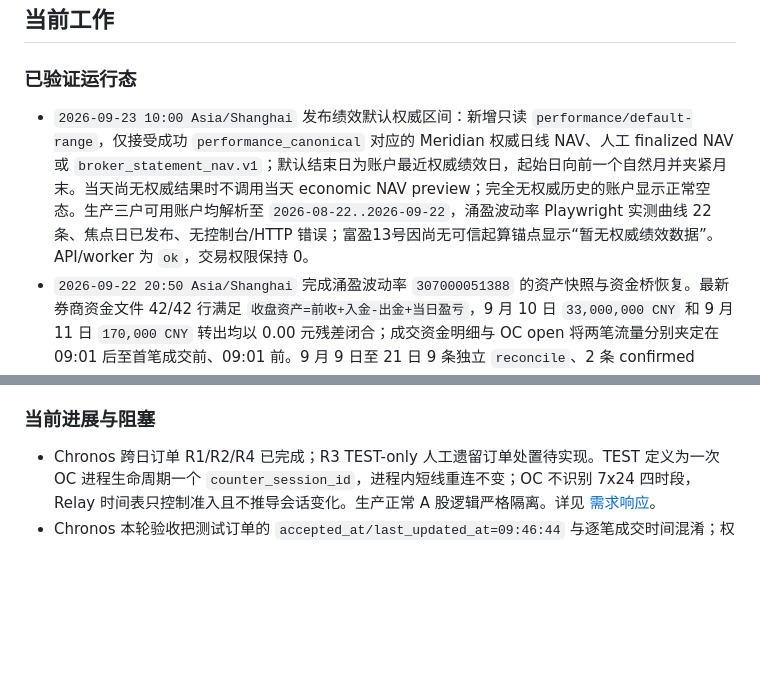
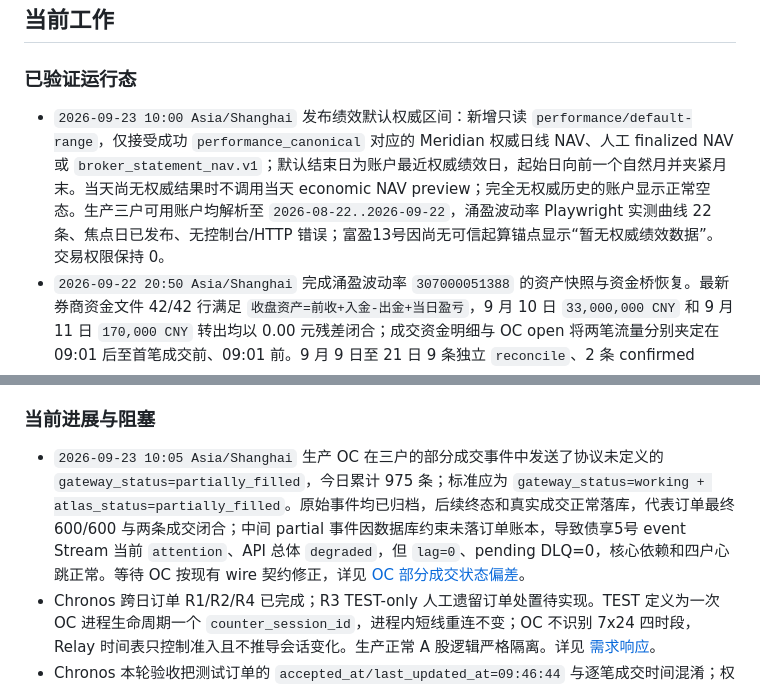
Before and after one commit to abramwang/ti-relay-trader, a Markdown page: README.md, 2 parts joined by grey strips. Drawn GitHub-style; blank space fills up the shorter version.

Commit message:
docs(oc): record partial fill status mismatch

```diff
--- a/README.md
+++ b/README.md
@@ -28,7 +28,7 @@ relay 是量化研究系统的交易基础数据项目，负责标准化实盘
 
 ### 已验证运行态
 
-- `2026-09-23 10:00 Asia/Shanghai` 发布绩效默认权威区间：新增只读 `performance/default-range`，仅接受成功 `performance_canonical` 对应的 Meridian 权威日线 NAV、人工 finalized NAV 或 `broker_statement_nav.v1`；默认结束日为账户最近权威绩效日，起始日向前一个自然月并夹紧月末。当天尚无权威结果时不调用当天 economic NAV preview；完全无权威历史的账户显示正常空态。生产三户可用账户均解析至 `2026-08-22..2026-09-22`，涌盈波动率 Playwright 实测曲线 22 条、焦点日已发布、无控制台/HTTP 错误；富盈13号因尚无可信起算锚点显示“暂无权威绩效数据”。API/worker 为 `ok`，交易权限保持 0。
+- `2026-09-23 10:00 Asia/Shanghai` 发布绩效默认权威区间：新增只读 `performance/default-range`，仅接受成功 `performance_canonical` 对应的 Meridian 权威日线 NAV、人工 finalized NAV 或 `broker_statement_nav.v1`；默认结束日为账户最近权威绩效日，起始日向前一个自然月并夹紧月末。当天尚无权威结果时不调用当天 economic NAV preview；完全无权威历史的账户显示正常空态。生产三户可用账户均解析至 `2026-08-22..2026-09-22`，涌盈波动率 Playwright 实测曲线 22 条、焦点日已发布、无控制台/HTTP 错误；富盈13号因尚无可信起算锚点显示“暂无权威绩效数据”。交易权限保持 0。
 - `2026-09-22 20:50 Asia/Shanghai` 完成涌盈波动率 `307000051388` 的资产快照与资金桥恢复。最新券商资金文件 42/42 行满足 `收盘资产=前收+入金-出金+当日盈亏`，9 月 10 日 `33,000,000 CNY` 和 9 月 11 日 `170,000 CNY` 转出均以 0.00 元残差闭合；成交资金明细与 OC open 将两笔流量分别夹定在 09:01 后至首笔成交前、09:01 前。9 月 9 日至 21 日 9 条独立 `reconcile`、2 条 confirmed external flow 和金标已落库，顺序重建至 9 月 22 日后 11 个交易日均为 provisional、0 blocked。券商权威资产已闭合但证券归因未闭合的日期保留账户 NAV，并明确标记 `strategy_attribution_pending`，不再丢弃整日净值；OC open/close、订单和成交均未覆盖。写前备份 SHA-256 为 `6fb2097d22e3f0e0283909dcae57eb0a70a66aace288a7a9886a132d678a855f`，详见 [恢复记录](/home/ti-relay-trader/docs/BROKER_FUNDS_BRIDGE_RECOVERY_307000051388_20260922.md:1)。
 - `2026-09-22 20:05 Asia/Shanghai` 追清当日 `performance_canonical` 失败：Meridian 三类未复权日线水位实际于 16:33:14 全部到达 `20260922`，原失败由 cron 显式名单仍包含已停用 `307000051389` 引起；补跑后又准确识别 `307000051388` 的既有 `previous_economic_nav_gap` 是账户资金连续性问题，不是行情未就绪。当前显式任务名单也会强制过滤 `enabled=false`，盘后绩效只处理本轮 broker close 成功账户；canonical 价格完成但单账户账务 blocked 时，任务成功并保留账户级告警。三个纳入绩效的启用账户 canonical 比较均为 0 差异，任务终态 `succeeded`。跟随 Meridian 16:40/16:50 校准与 17:05 状态机截止，Relay 当前改为 17:10 首查、每 10 分钟重试至 19:10。
 - `2026-09-22 19:40 Asia/Shanghai` 完成债享5号 `314000046830` 开户以来券商账表重建：`2025-12-29` 为零资产锚点，178 个资金日资产恒等式、51,948 条唯一资金流水现金桥、51,604 笔成交与交割单、51,667 个持仓数量事件均 0 差异；178 条 current gold 和 `2025-12-30..2026-09-21` 共 177 条 `broker_statement_nav.v1 finalized` 已落库，9 月 22 日 v2.7 顺序重建为 version 3。`委托.csv` 与 `成交.csv` 完全相同，因此未成交/撤单历史仍不能据此证明；账户净值、成交、实际费用和持仓成本不受影响。一次性导入不进入 cron、不覆盖 OC 原始账表，详见 [完整对账记录](/home/ti-relay-trader/docs/DEBT5_FULL_HISTORY_RECONCILIATION_20260922.md:1)。写前备份 SHA-256 为 `0241a98cbcd70b385333b90a4e124a8494c33e3c6d754e3abc10dbcdb3131b53`。
@@ -86,6 +86,7 @@ relay 是量化研究系统的交易基础数据项目，负责标准化实盘
 
 ### 当前进展与阻塞
 
+- `2026-09-23 10:05 Asia/Shanghai` 生产 OC 在三户的部分成交事件中发送了协议未定义的 `gateway_status=partially_filled`，今日累计 975 条；标准应为 `gateway_status=working + atlas_status=partially_filled`。原始事件均已归档，后续终态和真实成交正常落库，代表订单最终 600/600 与两条成交闭合；中间 partial 事件因数据库约束未落订单账本，导致债享5号 event Stream 当前 `attention`、API 总体 `degraded`，但 `lag=0`、pending DLQ=0，核心依赖和四户心跳正常。等待 OC 按现有 wire 契约修正，详见 [OC 部分成交状态偏差](/home/ti-relay-trader/docs/OC_PARTIAL_FILL_GATEWAY_STATUS_20260923.md:1)。
 - Chronos 跨日订单 R1/R2/R4 已完成；R3 TEST-only 人工遗留订单处置待实现。TEST 定义为一次 OC 进程生命周期一个 `counter_session_id`，进程内短线重连不变；OC 不识别 7x24 四时段，Relay 时间表只控制准入且不推导会话变化。生产正常 A 股逻辑严格隔离。详见 [需求响应](/home/ti-relay-trader/docs/CHRONOS_CROSS_DAY_ORDER_REQUIREMENT_RESPONSE_20260916.md:1)。
 - Chronos 本轮验收把测试订单的 `accepted_at/last_updated_at=09:46:44` 与逐笔成交时间混淆；权威成交字段为 `Fill.matched_at=13:53:00+08:00`。Chronos 底层投影已读取该字段，仍需修正验收取证、页面或持久化消费口径；测试柜台状态时钟差异不外推到生产，详见 [Chronos 成交时间字段语义纠正](/home/ti-relay-trader/docs/CHRONOS_FILL_TIME_SEMANTICS_20260915.md:1)。
 - 首页已移除主栏 `200/126/280px` 固定 Grid 行约束：5 个快捷入口自动排布，账户路由表按实际账户行数撑开，左右两栏共同决定 dashboard 高度。Playwright 已在 `1600x900` 与 `1366x768` 验证入口、6 行账户路由和右侧运行边界无裁切、无重叠。
```
Also changed, not shown: docs/OC_PARTIAL_FILL_GATEWAY_STATUS_20260923.md (added, +72 -0 lines).
